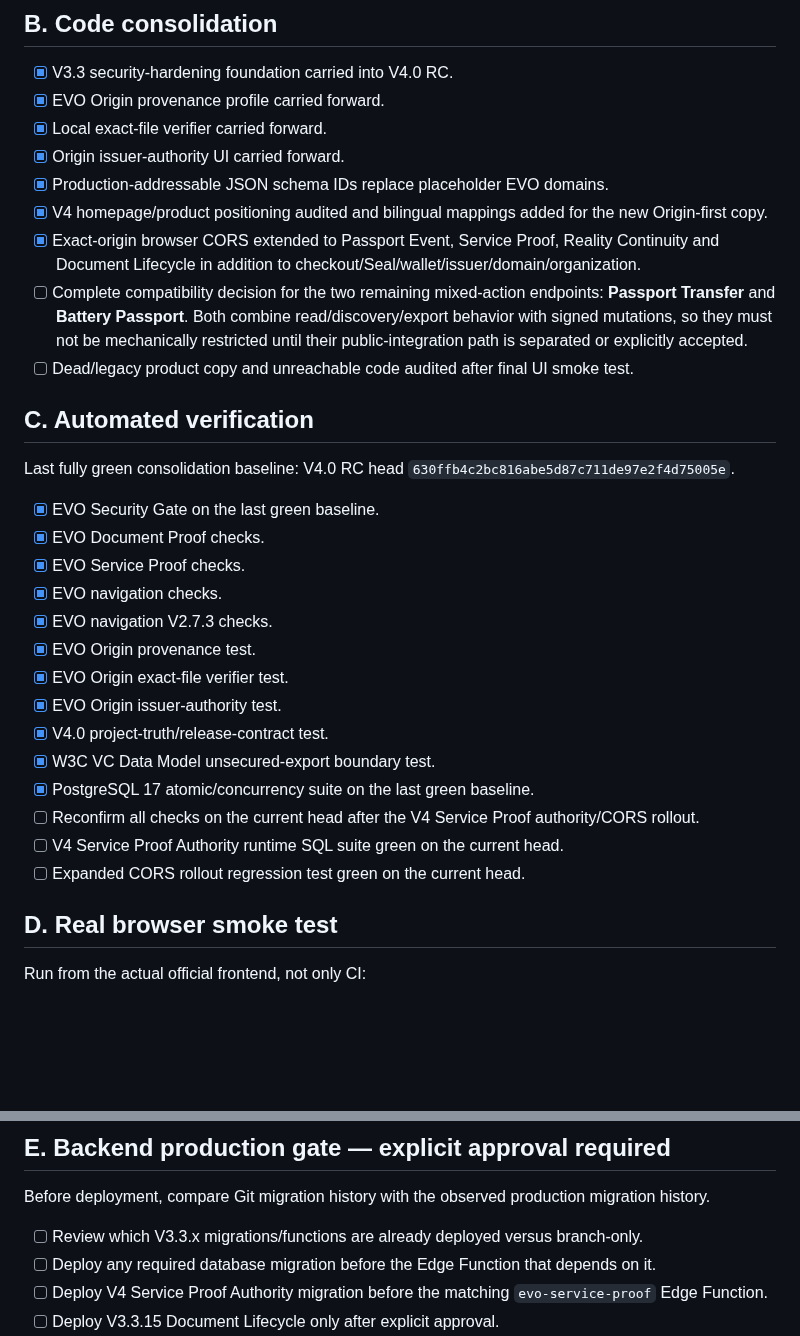
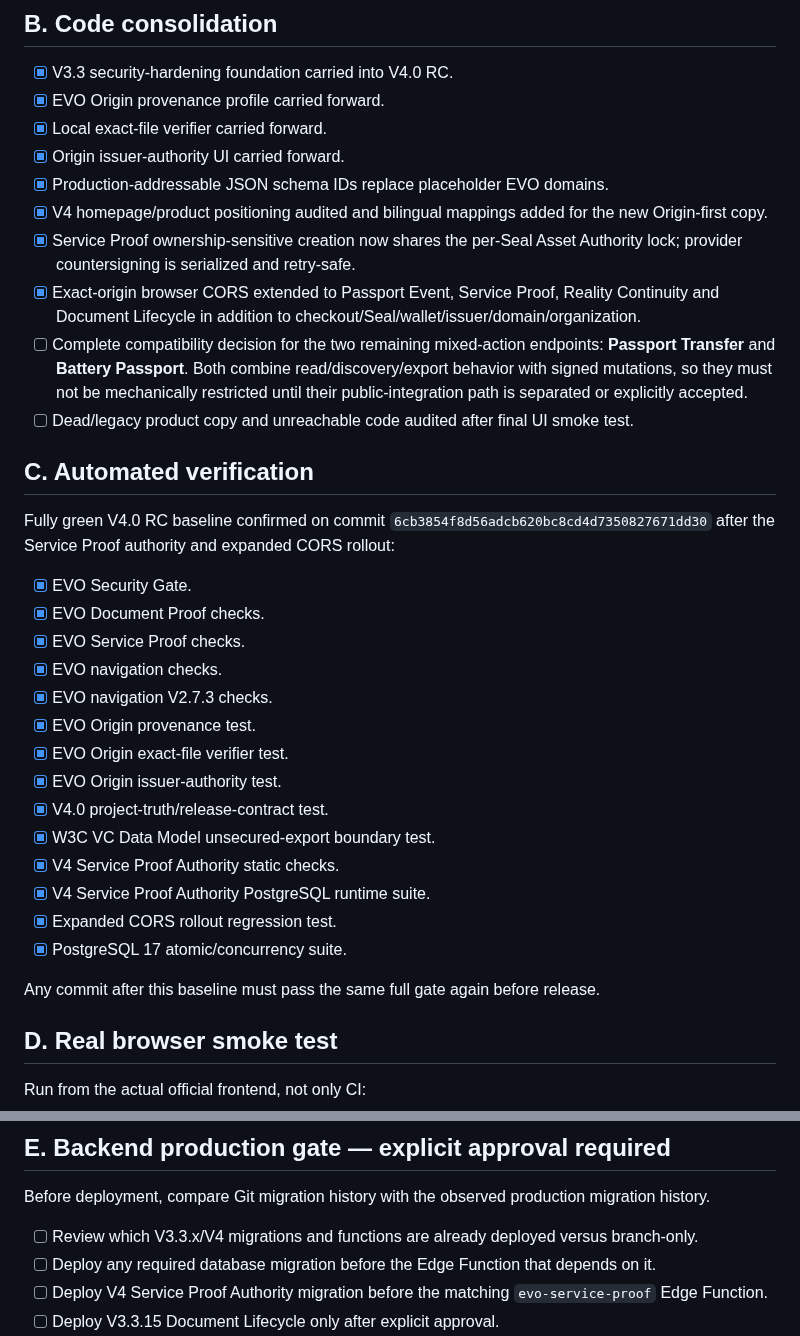
Before and after one commit to lionelricca/evo-protocol, a Markdown page: docs/RELEASE_CHECKLIST_V400.md, 2 parts joined by grey strips. Drawn GitHub-style; blank space fills up the shorter version.

Commit message:
EVO V4.0 RC · record current green authority baseline

```diff
--- a/docs/RELEASE_CHECKLIST_V400.md
+++ b/docs/RELEASE_CHECKLIST_V400.md
@@ -21,15 +21,16 @@ A checked item means evidence exists for the exact release candidate being shipp
 - [x] Origin issuer-authority UI carried forward.
 - [x] Production-addressable JSON schema IDs replace placeholder EVO domains.
 - [x] V4 homepage/product positioning audited and bilingual mappings added for the new Origin-first copy.
+- [x] Service Proof ownership-sensitive creation now shares the per-Seal Asset Authority lock; provider countersigning is serialized and retry-safe.
 - [x] Exact-origin browser CORS extended to Passport Event, Service Proof, Reality Continuity and Document Lifecycle in addition to checkout/Seal/wallet/issuer/domain/organization.
 - [ ] Complete compatibility decision for the two remaining mixed-action endpoints: **Passport Transfer** and **Battery Passport**. Both combine read/discovery/export behavior with signed mutations, so they must not be mechanically restricted until their public-integration path is separated or explicitly accepted.
 - [ ] Dead/legacy product copy and unreachable code audited after final UI smoke test.
 
 ## C. Automated verification
 
-Last fully green consolidation baseline: V4.0 RC head `630ffb4c2bc816abe5d87c711de97e2f4d75005e`.
+Fully green V4.0 RC baseline confirmed on commit `6cb3854f8d56adcb620bc8cd4d7350827671dd30` after the Service Proof authority and expanded CORS rollout:
 
-- [x] EVO Security Gate on the last green baseline.
+- [x] EVO Security Gate.
 - [x] EVO Document Proof checks.
 - [x] EVO Service Proof checks.
 - [x] EVO navigation checks.
@@ -39,10 +40,12 @@ Last fully green consolidation baseline: V4.0 RC head `630ffb4c2bc816abe5d87c711
 - [x] EVO Origin issuer-authority test.
 - [x] V4.0 project-truth/release-contract test.
 - [x] W3C VC Data Model unsecured-export boundary test.
-- [x] PostgreSQL 17 atomic/concurrency suite on the last green baseline.
-- [ ] Reconfirm all checks on the current head after the V4 Service Proof authority/CORS rollout.
-- [ ] V4 Service Proof Authority runtime SQL suite green on the current head.
-- [ ] Expanded CORS rollout regression test green on the current head.
+- [x] V4 Service Proof Authority static checks.
+- [x] V4 Service Proof Authority PostgreSQL runtime suite.
+- [x] Expanded CORS rollout regression test.
+- [x] PostgreSQL 17 atomic/concurrency suite.
+
+Any commit after this baseline must pass the same full gate again before release.
 
 ## D. Real browser smoke test
 
@@ -65,7 +68,7 @@ Run from the actual official frontend, not only CI:
 
 Before deployment, compare Git migration history with the observed production migration history.
 
-- [ ] Review which V3.3.x migrations/functions are already deployed versus branch-only.
+- [ ] Review which V3.3.x/V4 migrations and functions are already deployed versus branch-only.
 - [ ] Deploy any required database migration before the Edge Function that depends on it.
 - [ ] Deploy V4 Service Proof Authority migration before the matching `evo-service-proof` Edge Function.
 - [ ] Deploy V3.3.15 Document Lifecycle only after explicit approval.
```
